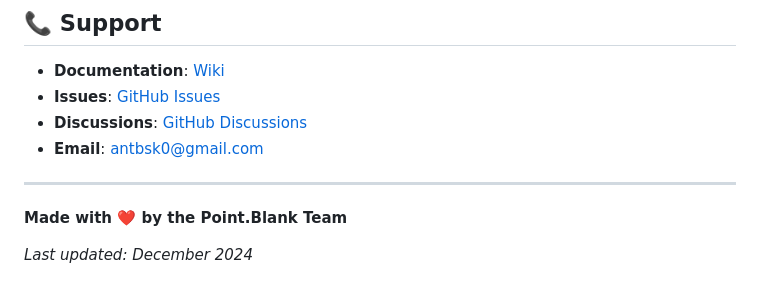
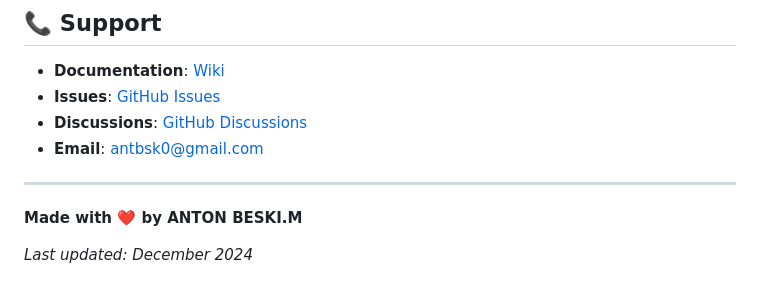
Before and after one commit to antonbeski0/point_blank.stream, a Markdown page: README.md, the part around the change. Rendered like a GitHub page.

```diff
--- a/README.md
+++ b/README.md
@@ -253,6 +253,6 @@ This project is licensed under the MIT License - see the [LICENSE](LICENSE) file
 
 ---
 
-**Made with ❤️ by the Point.Blank Team**
+**Made with ❤️ by ANTON BESKI.M**
 
 *Last updated: December 2024*
```
